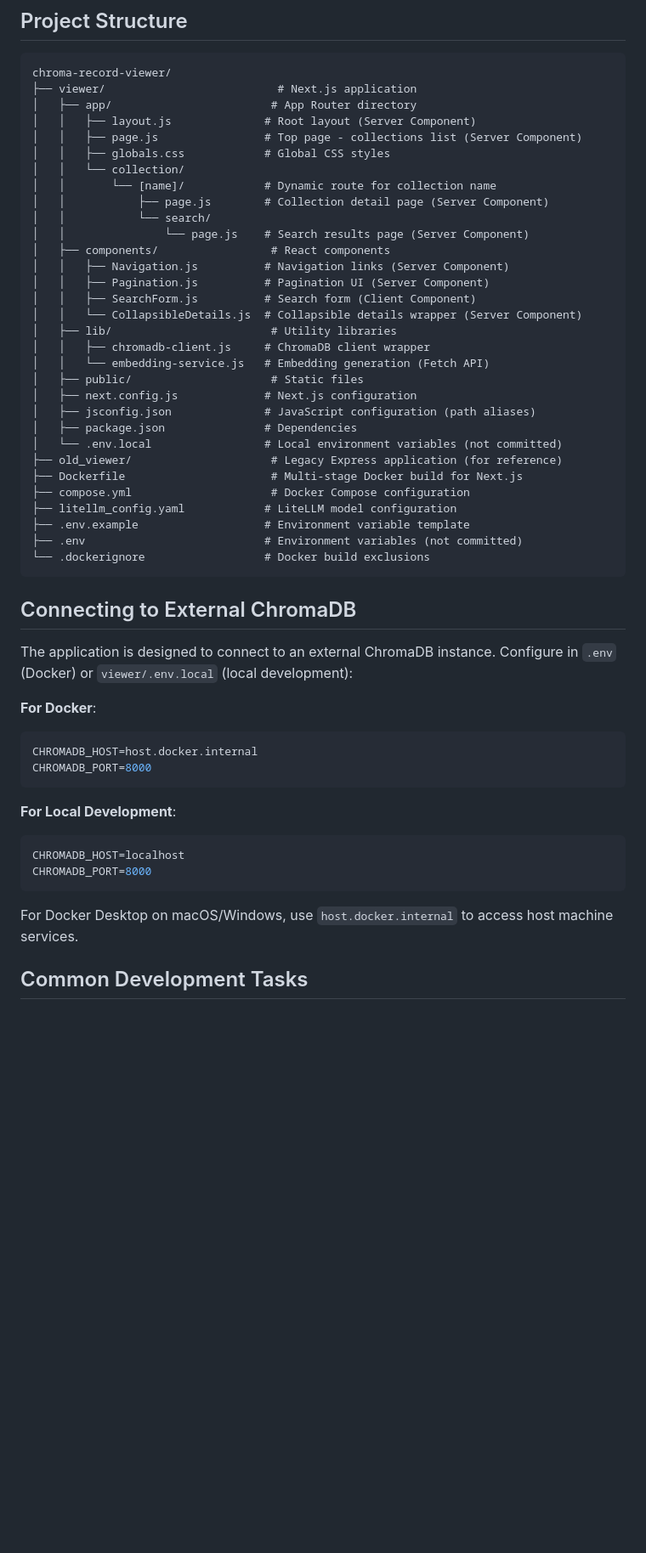
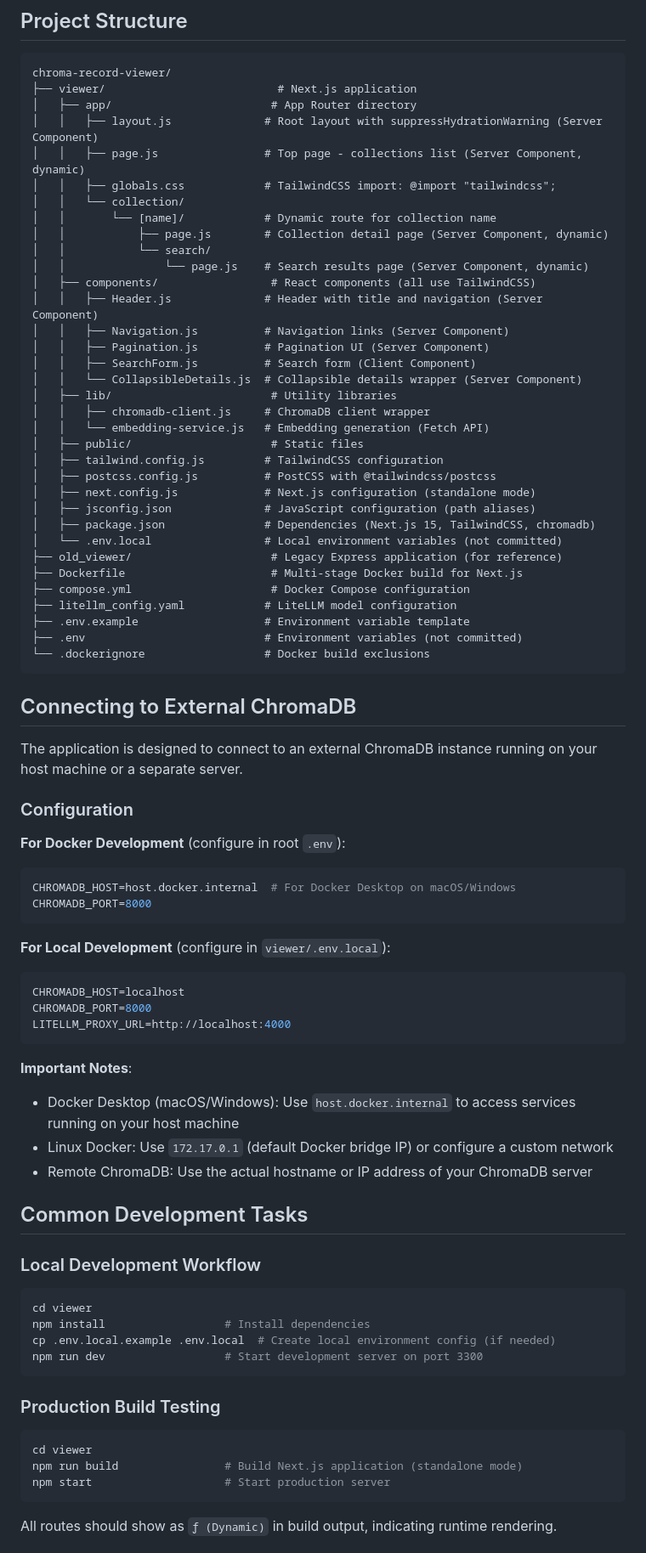
Before and after one commit to raisex-t-ishibashi/chromadb-collections-viewer, a Markdown page: CLAUDE.md, the part around one of its changes. Shown at 85% size. GitHub-like rendering; blank space fills up the shorter version.

````diff
--- a/CLAUDE.md
+++ b/CLAUDE.md
@@ -140,15 +153,16 @@ Required environment variables:
 chroma-record-viewer/
 ├── viewer/                          # Next.js application
 │   ├── app/                        # App Router directory
-│   │   ├── layout.js              # Root layout (Server Component)
-│   │   ├── page.js                # Top page - collections list (Server Component)
-│   │   ├── globals.css            # Global CSS styles
+│   │   ├── layout.js              # Root layout with suppressHydrationWarning (Server Component)
+│   │   ├── page.js                # Top page - collections list (Server Component, dynamic)
+│   │   ├── globals.css            # TailwindCSS import: @import "tailwindcss";
 │   │   └── collection/
 │   │       └── [name]/            # Dynamic route for collection name
-│   │           ├── page.js        # Collection detail page (Server Component)
+│   │           ├── page.js        # Collection detail page (Server Component, dynamic)
 │   │           └── search/
-│   │               └── page.js    # Search results page (Server Component)
-│   ├── components/                 # React components
+│   │               └── page.js    # Search results page (Server Component, dynamic)
+│   ├── components/                 # React components (all use TailwindCSS)
+│   │   ├── Header.js              # Header with title and navigation (Server Component)
 │   │   ├── Navigation.js          # Navigation links (Server Component)
 │   │   ├── Pagination.js          # Pagination UI (Server Component)
 │   │   ├── SearchForm.js          # Search form (Client Component)
@@ -157,9 +171,11 @@ chroma-record-viewer/
 │   │   ├── chromadb-client.js     # ChromaDB client wrapper
 │   │   └── embedding-service.js   # Embedding generation (Fetch API)
 │   ├── public/                     # Static files
-│   ├── next.config.js             # Next.js configuration
+│   ├── tailwind.config.js         # TailwindCSS configuration
+│   ├── postcss.config.js          # PostCSS with @tailwindcss/postcss
+│   ├── next.config.js             # Next.js configuration (standalone mode)
 │   ├── jsconfig.json              # JavaScript configuration (path aliases)
-│   ├── package.json               # Dependencies
+│   ├── package.json               # Dependencies (Next.js 15, TailwindCSS, chromadb)
 │   └── .env.local                 # Local environment variables (not committed)
 ├── old_viewer/                     # Legacy Express application (for reference)
 ├── Dockerfile                      # Multi-stage Docker build for Next.js
@@ -172,20 +188,43 @@ chroma-record-viewer/
 
 ## Connecting to External ChromaDB
 
-The application is designed to connect to an external ChromaDB instance. Configure in `.env` (Docker) or `viewer/.env.local` (local development):
+The application is designed to connect to an external ChromaDB instance running on your host machine or a separate server.
 
-**For Docker**:
+### Configuration
+
+**For Docker Development** (configure in root `.env`):
 ```bash
-CHROMADB_HOST=host.docker.internal
+CHROMADB_HOST=host.docker.internal  # For Docker Desktop on macOS/Windows
 CHROMADB_PORT=8000
 ```
 
-**For Local Development**:
+**For Local Development** (configure in `viewer/.env.local`):
 ```bash
 CHROMADB_HOST=localhost
 CHROMADB_PORT=8000
+LITELLM_PROXY_URL=http://localhost:4000
 ```
 
-For Docker Desktop on macOS/Windows, use `host.docker.internal` to access host machine services.
+**Important Notes**:
+- Docker Desktop (macOS/Windows): Use `host.docker.internal` to access services running on your host machine
+- Linux Docker: Use `172.17.0.1` (default Docker bridge IP) or configure a custom network
+- Remote ChromaDB: Use the actual hostname or IP address of your ChromaDB server
 
 ## Common Development Tasks
+
+### Local Development Workflow
+```bash
+cd viewer
+npm install                  # Install dependencies
+cp .env.local.example .env.local  # Create local environment config (if needed)
+npm run dev                  # Start development server on port 3300
+```
+
+### Production Build Testing
+```bash
+cd viewer
+npm run build                # Build Next.js application (standalone mode)
+npm start                    # Start production server
+```
+All routes should show as `ƒ (Dynamic)` in build output, indicating runtime rendering.
+
````
Also changed, not shown: other parts of CLAUDE.md (+98 -33 lines).
